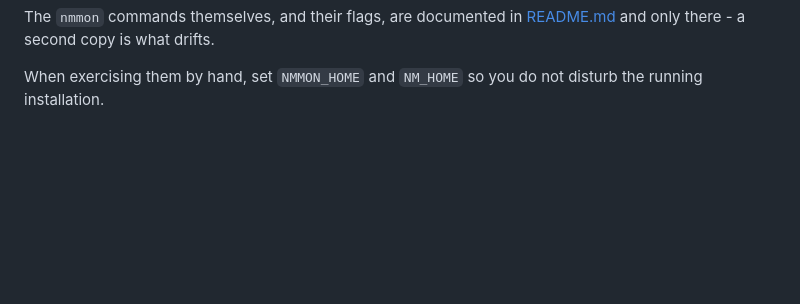
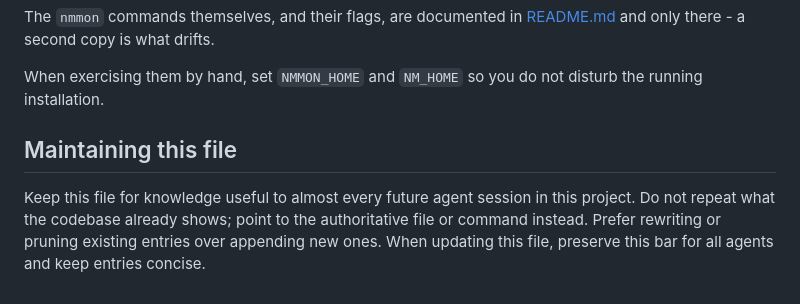
Before and after one commit to mattwwatson/raise, a Markdown page: AGENTS.md, the part around the change. Drawn GitHub-style; blank space fills up the shorter version.

Commit message:
RAI-20: add the AGENTS.md self-governance section

```diff
--- a/AGENTS.md
+++ b/AGENTS.md
@@ -1357,3 +1357,10 @@ The `nmmon` commands themselves, and their flags, are documented in
 
 When exercising them by hand, set `NMMON_HOME` and `NM_HOME` so you do not disturb the
 running installation.
+
+## Maintaining this file
+
+Keep this file for knowledge useful to almost every future agent session in this project.
+Do not repeat what the codebase already shows; point to the authoritative file or command instead.
+Prefer rewriting or pruning existing entries over appending new ones.
+When updating this file, preserve this bar for all agents and keep entries concise.
```
